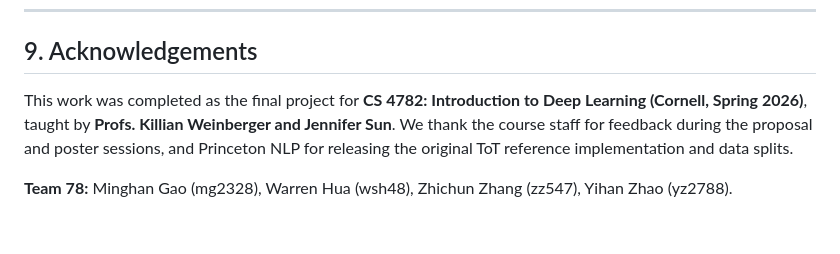
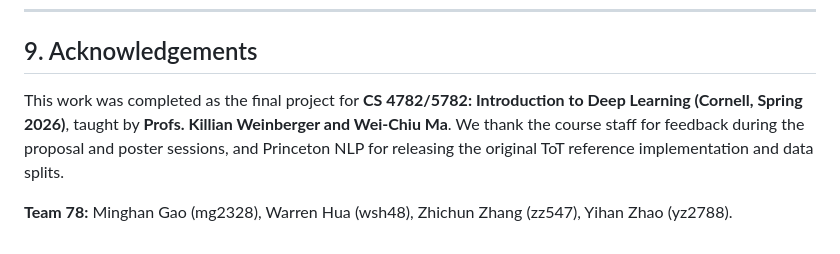
Before and after one commit to Y1hhnn/CS4782_Team78, a Markdown page: README.md, the part around the change. Drawn GitHub-style.

```diff
--- a/README.md
+++ b/README.md
@@ -220,6 +220,6 @@ Future ToT implementations should match evaluation strategy to task type rather
 
 ## 9. Acknowledgements
 
-This work was completed as the final project for **CS 4782: Introduction to Deep Learning (Cornell, Spring 2026)**, taught by **Profs. Killian Weinberger and Jennifer Sun**. We thank the course staff for feedback during the proposal and poster sessions, and Princeton NLP for releasing the original ToT reference implementation and data splits.
+This work was completed as the final project for **CS 4782/5782: Introduction to Deep Learning (Cornell, Spring 2026)**, taught by **Profs. Killian Weinberger and Wei-Chiu Ma**. We thank the course staff for feedback during the proposal and poster sessions, and Princeton NLP for releasing the original ToT reference implementation and data splits.
 
 **Team 78:** Minghan Gao (mg2328), Warren Hua (wsh48), Zhichun Zhang (zz547), Yihan Zhao (yz2788).
```
